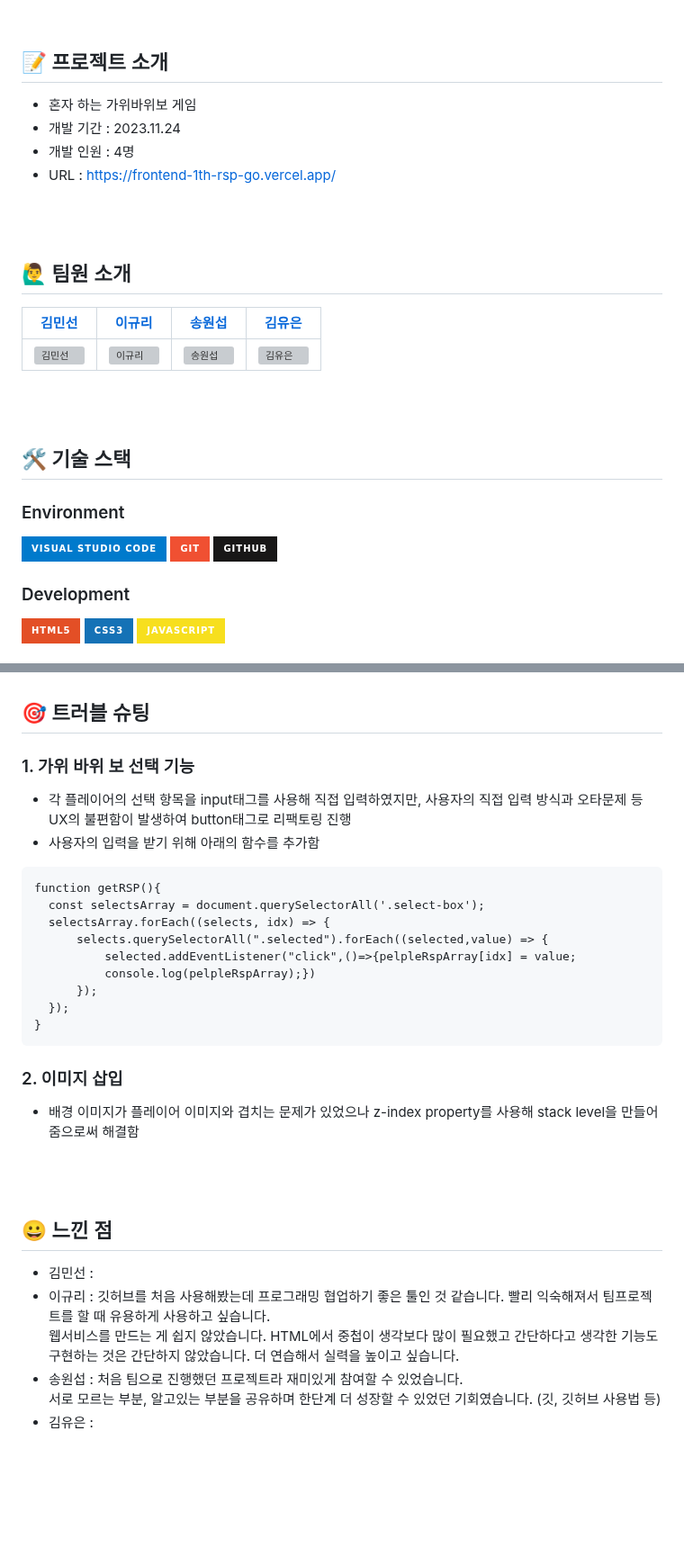
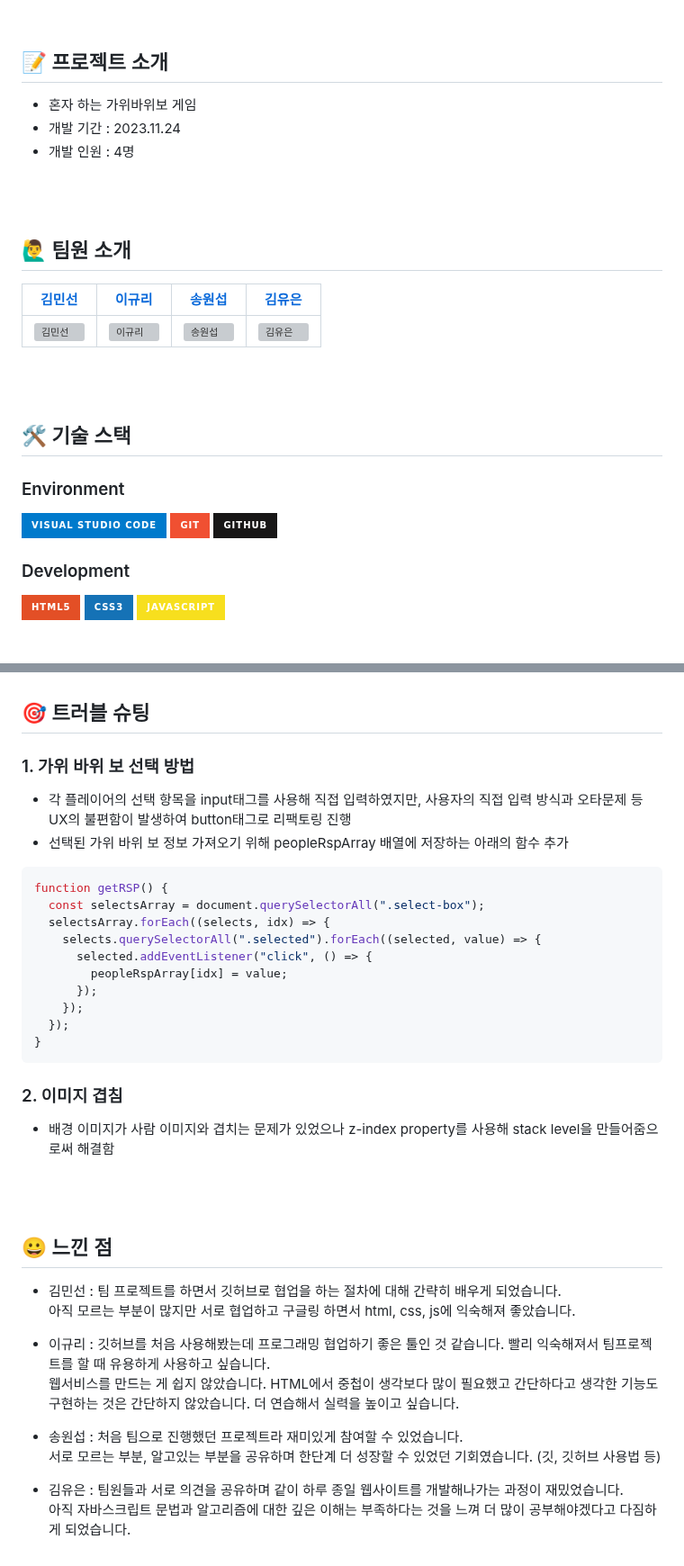
Before and after one commit to woorifisa-service-dev-2nd/frontend-1st-RSP_Go, a Markdown page: README.md, 2 parts joined by grey strips. Shown at 90% size. GitHub-like rendering; badges without logos; blank space fills up the shorter version; grey boxes are pictures that could not be loaded.

````diff
--- a/README.md
+++ b/README.md
@@ -4,10 +5,10 @@
 <br/>
 
 ## 📝 프로젝트 소개
+
 - 혼자 하는 가위바위보 게임
 - 개발 기간 : 2023.11.24
 - 개발 인원 : 4명
-- URL : https://frontend-1th-rsp-go.vercel.app/
 
 <br/>
 <br/>
@@ -15,20 +16,20 @@
 ## 🙋‍♂️ 팀원 소개
 
 | [김민선](https://github.com/mins-n)      | [이규리](https://github.com/KyuliLee)      | [송원섭](https://github.com/sws6641)      | [김유은](https://github.com/YueunKim)      |
-| -------------------------------------- | ----------------------------------------- | ---------------------------------------- | ------------------------------------------ |
+| ---------------------------------------- | ------------------------------------------ | ----------------------------------------- | ------------------------------------------ |
 | ![김민선](https://github.com/mins-n.png) | ![이규리](https://github.com/KyuliLee.png) | ![송원섭](https://github.com/sws6641.png) | ![김유은](https://github.com/YueunKim.png) |
 
 <br/>
 <br/>
 
 ## 🛠 기술 스택
+
 ### Environment
 
 ![Visual Studio Code](https://img.shields.io/badge/Visual%20Studio%20Code-007ACC?style=for-the-badge&logo=Visual%20Studio%20Code&logoColor=white)
 ![Git](https://img.shields.io/badge/Git-F05032?style=for-the-badge&logo=Git&logoColor=white)
 ![Github](https://img.shields.io/badge/GitHub-181717?style=for-the-badge&logo=GitHub&logoColor=white)
 
-
 ### Development
 
 <img alt=""  src ="https://img.shields.io/badge/html5-E34F26.svg?&style=for-the-badge&logo=html5&logoColor=white"/> <img alt=""  src ="https://img.shields.io/badge/css3-1572B6.svg?&style=for-the-badge&logo=css3&logoColor=white"/> <img alt=""  src ="https://img.shields.io/badge/javascript-F7DF1E.svg?&style=for-the-badge&logo=javascript&logoColor=white"/>
@@ -67,30 +134,39 @@
 ## 🎯 트러블 슈팅
 
-### 1. 가위 바위 보 선택 기능
-  - 각 플레이어의 선택 항목을 input태그를 사용해 직접 입력하였지만, 사용자의 직접 입력 방식과 오타문제 등 UX의 불편함이 발생하여 button태그로 리팩토링 진행
-  - 사용자의 입력을 받기 위해 아래의 함수를 추가함
-  ```
-  function getRSP(){
-    const selectsArray = document.querySelectorAll('.select-box');
-    selectsArray.forEach((selects, idx) => {
-        selects.querySelectorAll(".selected").forEach((selected,value) => {
-            selected.addEventListener("click",()=>{pelpleRspArray[idx] = value;
-            console.log(pelpleRspArray);})
-        });
+### 1. 가위 바위 보 선택 방법
+
+- 각 플레이어의 선택 항목을 input태그를 사용해 직접 입력하였지만, 사용자의 직접 입력 방식과 오타문제 등 UX의 불편함이 발생하여 button태그로 리팩토링 진행
+- 선택된 가위 바위 보 정보 가져오기 위해 peopleRspArray 배열에 저장하는 아래의 함수 추가
+
+```javascript
+function getRSP() {
+  const selectsArray = document.querySelectorAll(".select-box");
+  selectsArray.forEach((selects, idx) => {
+    selects.querySelectorAll(".selected").forEach((selected, value) => {
+      selected.addEventListener("click", () => {
+        peopleRspArray[idx] = value;
+      });
     });
+  });
 }
-  ```
-### 2. 이미지 삽입
-  - 배경 이미지가 플레이어 이미지와 겹치는 문제가 있었으나 z-index property를 사용해 stack level을 만들어줌으로써 해결함
+```
+
+### 2. 이미지 겹침
+
+- 배경 이미지가 사람 이미지와 겹치는 문제가 있었으나 z-index property를 사용해 stack level을 만들어줌으로써 해결함
 
 <br/>
 <br/>
 
 ## 😀 느낀 점
 
-- 김민선 :
+- 김민선 : 팀 프로젝트를 하면서 깃허브로 협업을 하는 절차에 대해 간략히 배우게 되었습니다. <br> 아직 모르는 부분이 많지만 서로 협업하고 구글링 하면서 html, css, js에 익숙해져 좋았습니다.
+
 - 이규리 : 깃허브를 처음 사용해봤는데 프로그래밍 협업하기 좋은 툴인 것 같습니다. 빨리 익숙해져서 팀프로젝트를 할 때 유용하게 사용하고 싶습니다. <br>
- 웹서비스를 만드는 게 쉽지 않았습니다. HTML에서 중첩이 생각보다 많이 필요했고 간단하다고 생각한 기능도 구현하는 것은 간단하지 않았습니다. 더 연습해서 실력을 높이고 싶습니다.
+  웹서비스를 만드는 게 쉽지 않았습니다. HTML에서 중첩이 생각보다 많이 필요했고 간단하다고 생각한 기능도 구현하는 것은 간단하지 않았습니다. 더 연습해서 실력을 높이고 싶습니다.
+
 - 송원섭 : 처음 팀으로 진행했던 프로젝트라 재미있게 참여할 수 있었습니다. <br>
-서로 모르는 부분, 알고있는 부분을 공유하며 한단계 더 성장할 수 있었던 기회였습니다. (깃, 깃허브 사용법 등)
-- 김유은 :
+  서로 모르는 부분, 알고있는 부분을 공유하며 한단계 더 성장할 수 있었던 기회였습니다. (깃, 깃허브 사용법 등)
+
+- 김유은 : 팀원들과 서로 의견을 공유하며 같이 하루 종일 웹사이트를 개발해나가는 과정이 재밌었습니다. <br>
+  아직 자바스크립트 문법과 알고리즘에 대한 깊은 이해는 부족하다는 것을 느껴 더 많이 공부해야겠다고 다짐하게 되었습니다.
````
Also changed, not shown: other parts of README.md (+78 -11 lines).
